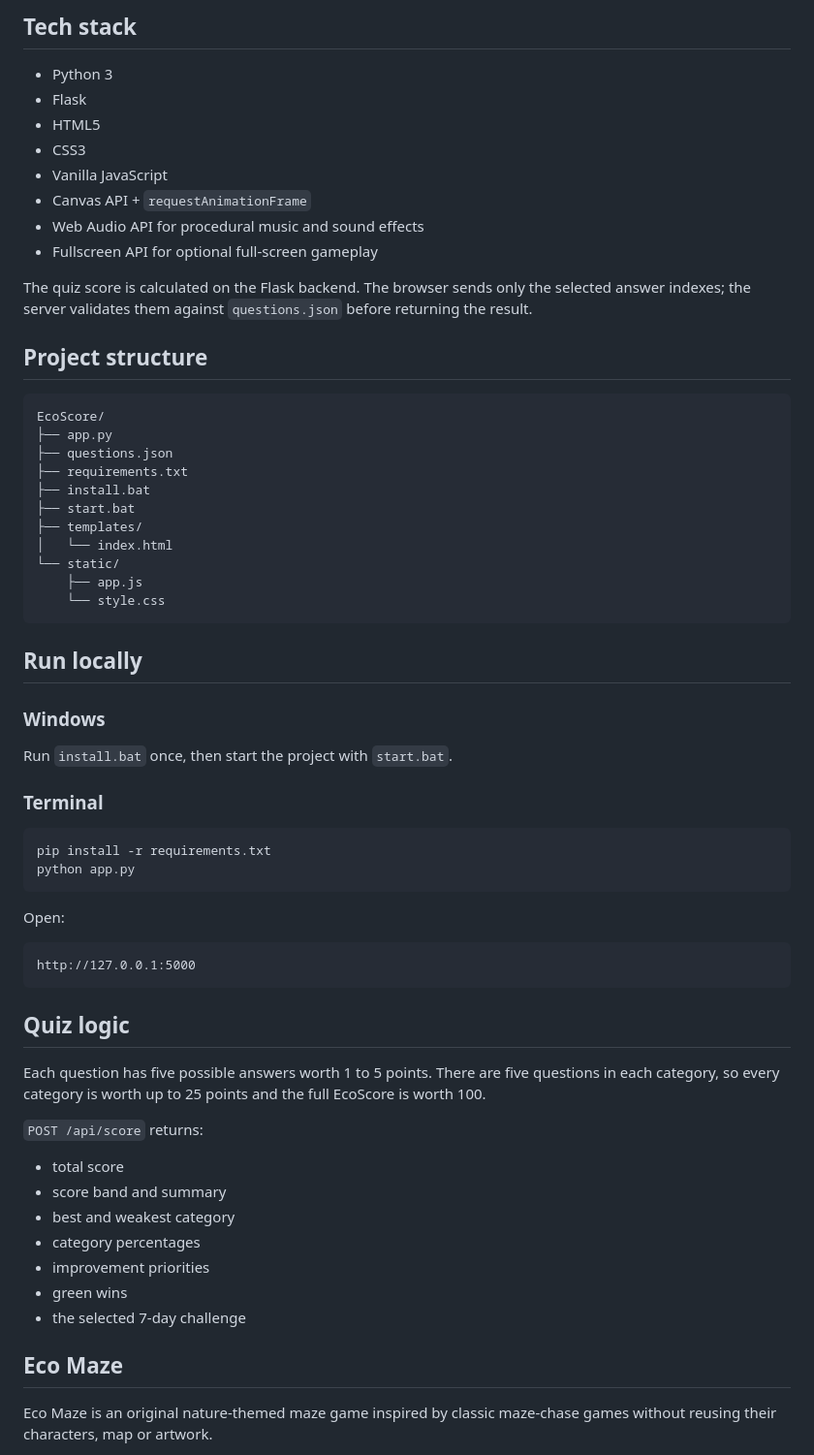
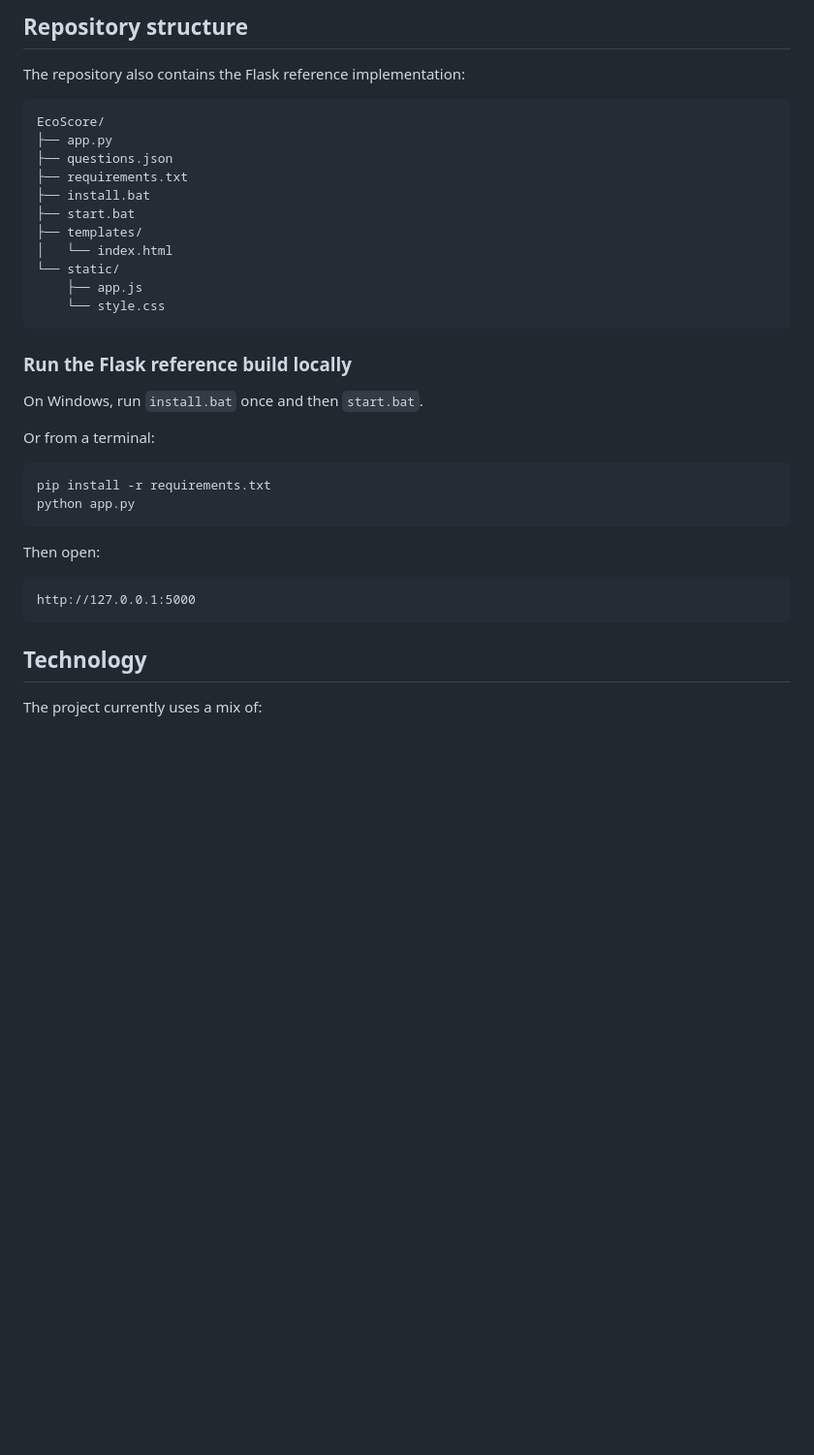
Before and after one commit to Astralfv/EcoScore, a Markdown page: README.md, the part around one of its changes. Shown at 97% size. Drawn GitHub-style; blank space fills up the shorter version.

````diff
--- a/README.md
+++ b/README.md
@@ -21,18 +80,7 @@ EcoScore is a small sustainability web application by **AstraIndustries**. It tu
 
-## Tech stack
+## Repository structure
 
-- Python 3
-- Flask
-- HTML5
-- CSS3
-- Vanilla JavaScript
-- Canvas API + `requestAnimationFrame`
-- Web Audio API for procedural music and sound effects
-- Fullscreen API for optional full-screen gameplay
-
-The quiz score is calculated on the Flask backend. The browser sends only the selected answer indexes; the server validates them against `questions.json` before returning the result.
-
-## Project structure
+The repository also contains the Flask reference implementation:
 
 ```text
 EcoScore/
@@ -48,40 +96,24 @@ EcoScore/
     └── style.css
 ```
 
-## Run locally
+### Run the Flask reference build locally
 
-### Windows
+On Windows, run `install.bat` once and then `start.bat`.
 
-Run `install.bat` once, then start the project with `start.bat`.
-
-### Terminal
+Or from a terminal:
 
 ```bash
 pip install -r requirements.txt
 python app.py
 ```
 
-Open:
+Then open:
 
 ```text
 http://127.0.0.1:5000
 ```
 
-## Quiz logic
+## Technology
 
-Each question has five possible answers worth 1 to 5 points. There are five questions in each category, so every category is worth up to 25 points and the full EcoScore is worth 100.
+The project currently uses a mix of:
 
-`POST /api/score` returns:
-
-- total score
-- score band and summary
-- best and weakest category
-- category percentages
-- improvement priorities
-- green wins
-- the selected 7-day challenge
-
-## Eco Maze
-
-Eco Maze is an original nature-themed maze game inspired by classic maze-chase games without reusing their characters, map or artwork.
-
````
Also changed, not shown: other parts of README.md (+72 -26 lines).
